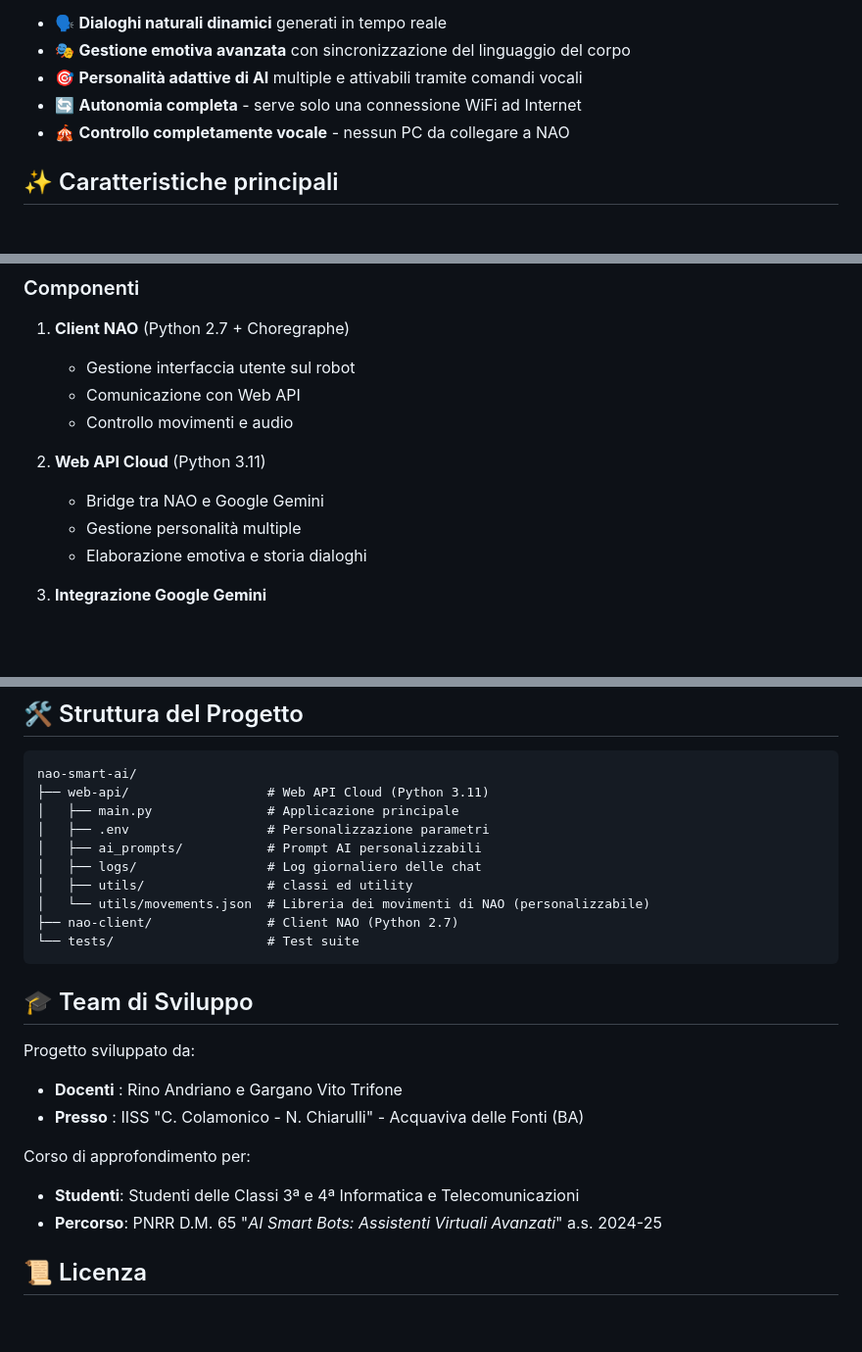
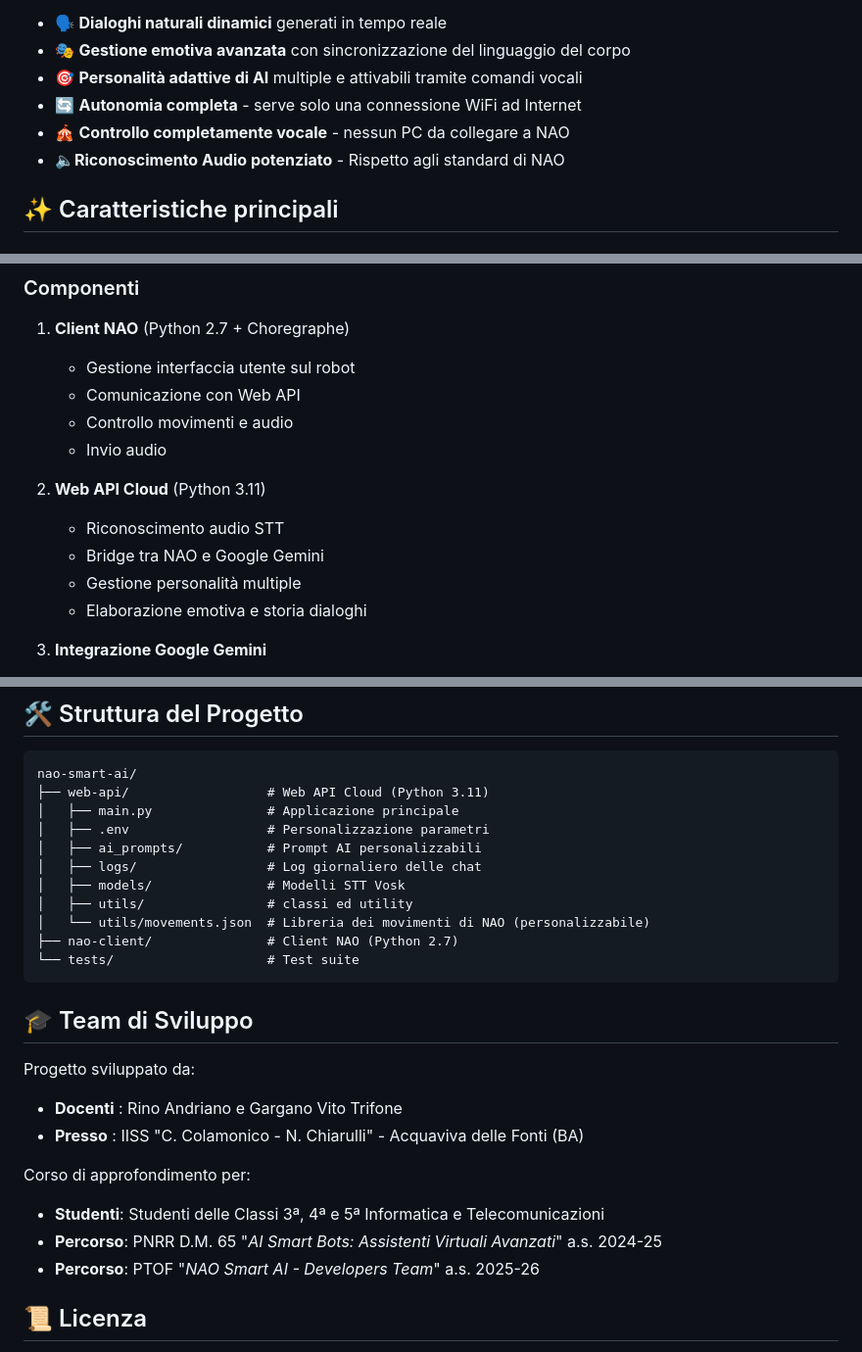
Before and after one commit to colamonico-chiarulli/nao-smart-ai, a Markdown page: README.md, 3 parts joined by grey strips. Shown: that part at 98% size. Drawn GitHub-style; blank space fills up the shorter version.

Commit message:
Release 0.9 - Readme

```diff
--- a/README.md
+++ b/README.md
@@ -18,6 +18,7 @@ Il sistema supera i limiti delle risposte predefinite, offrendo:
 - 🎯 **Personalità adattive di AI** multiple e attivabili tramite comandi vocali
 - 🔄 **Autonomia completa** - serve solo una connessione WiFi ad Internet
 - 🎪 **Controllo completamente vocale** - nessun PC da collegare a NAO
+- 🔈**Riconoscimento Audio potenziato** - Rispetto agli standard di NAO
 
 ## ✨ Caratteristiche principali
 
@@ -58,11 +59,14 @@ Il sistema supera i limiti delle risposte predefinite, offrendo:
    - Gestione interfaccia utente sul robot
    - Comunicazione con Web API
    - Controllo movimenti e audio
+   - Invio audio
 
 2. **Web API Cloud** (Python 3.11)
+   - Riconoscimento audio STT
    - Bridge tra NAO e Google Gemini
    - Gestione personalità multiple
    - Elaborazione emotiva e storia dialoghi
+
 
 3. **Integrazione Google Gemini**
    - Generazione dialoghi naturali
@@ -143,6 +147,7 @@ nao-smart-ai/
 │   ├── .env                  # Personalizzazione parametri
 │   ├── ai_prompts/           # Prompt AI personalizzabili
 │   ├── logs/                 # Log giornaliero delle chat
+│   ├── models/               # Modelli STT Vosk
 │   ├── utils/                # classi ed utility
 │   └── utils/movements.json  # Libreria dei movimenti di NAO (personalizzabile)
 ├── nao-client/               # Client NAO (Python 2.7)
@@ -156,8 +161,9 @@ Progetto sviluppato da:
 - **Presso**  : IISS "C. Colamonico - N. Chiarulli" - Acquaviva delle Fonti (BA)
 
 Corso di approfondimento per:
-- **Studenti**: Studenti delle Classi 3ª e 4ª Informatica e Telecomunicazioni
+- **Studenti**: Studenti delle Classi 3ª, 4ª e 5ª Informatica e Telecomunicazioni
 - **Percorso**: PNRR D.M. 65 "*AI Smart Bots: Assistenti Virtuali Avanzati*" a.s. 2024-25
+- **Percorso**: PTOF "*NAO Smart AI - Developers Team*" a.s. 2025-26
 
 ## 📜 Licenza
 
```
